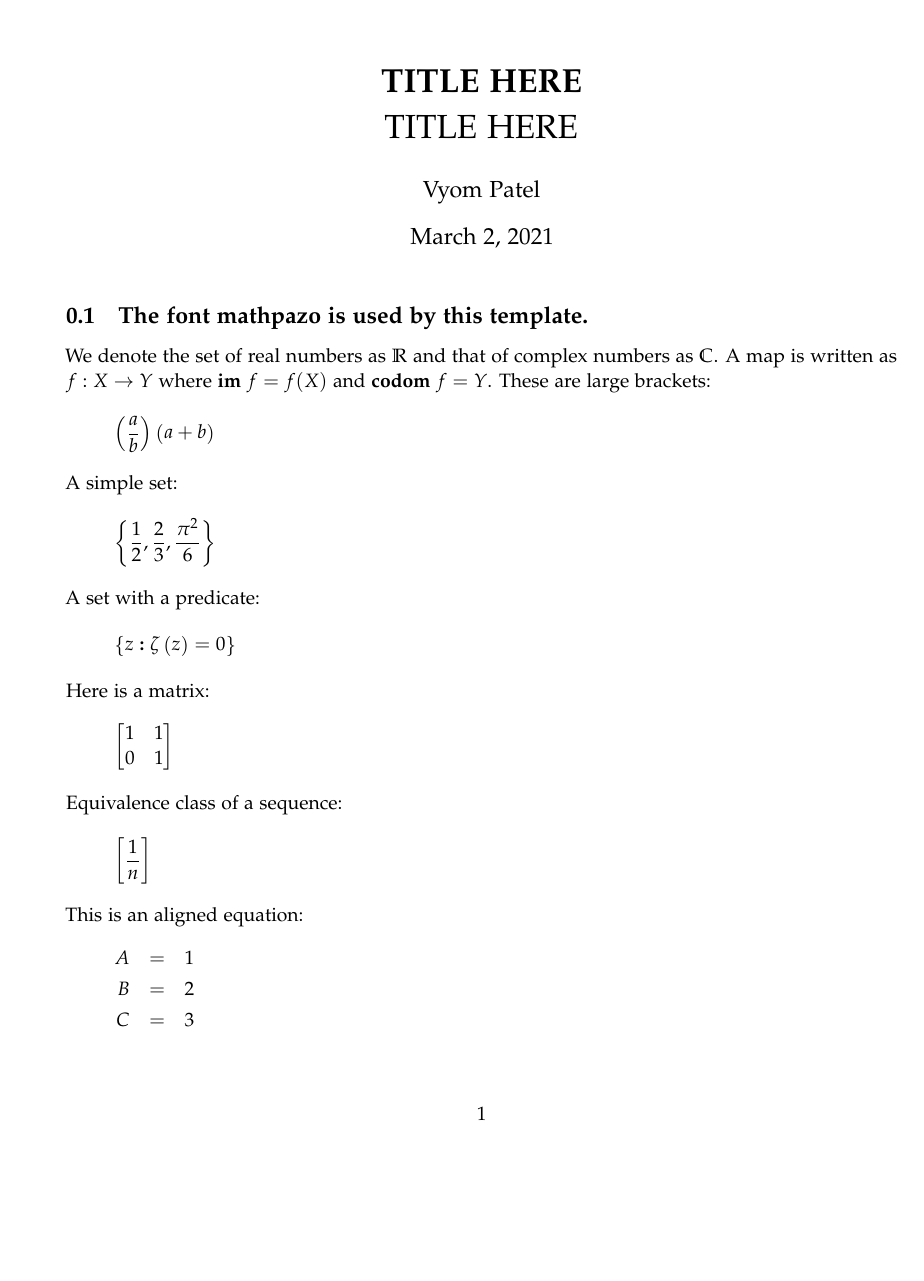
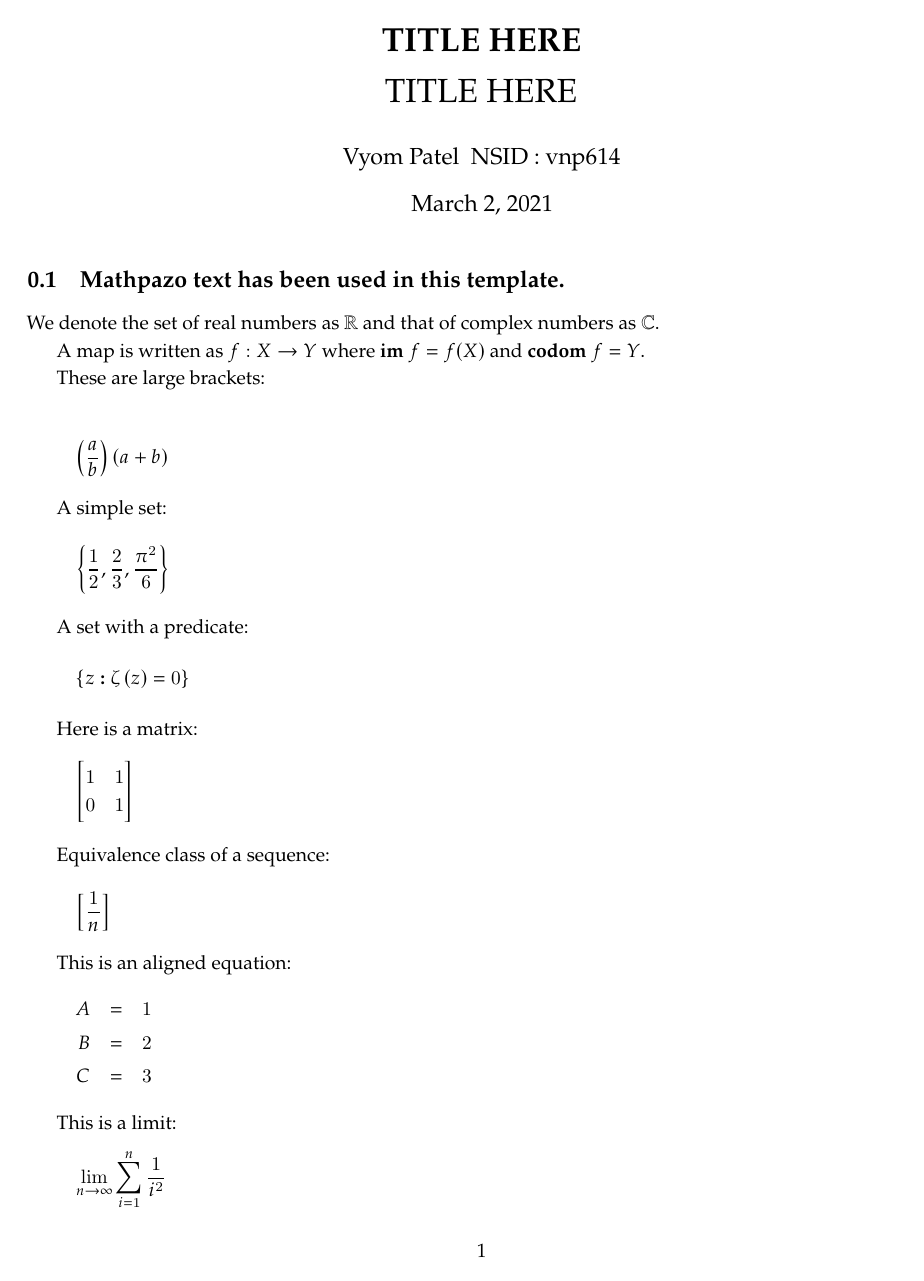
Before and after one commit to patelvyom/latex, a LaTeX document (document.tex): page 1 of 2. Compiled offline with pdfLaTeX.

Commit message:
Update default tex template

```diff
--- a/document.tex
+++ b/document.tex
@@ -1,5 +1,6 @@
 \documentclass[fleqn]{article}
 \usepackage{geometry}
+\geometry{margin=1in}
 \usepackage{amsmath}
 \usepackage{amsthm}
 \usepackage{amssymb}
@@ -11,18 +12,21 @@
 \usepackage{extarrows}
 \usepackage{mathtools}
 \usepackage{microtype}
-%\usepackage{newpxtext}
 
-\usepackage[sc]{mathpazo}
-\linespread{1.1}
+%\usepackage[sc]{mathpazo}
+\linespread{1.2}
 \allowdisplaybreaks
 
-%\usepackage{newpxmath}
+%The two lines below essentially have same "feel" of mathpazo but makes the
+%math symbols better compared to regular mathpazo math symbols.
+\usepackage{newpxmath}
+\usepackage{newpxtext}
 
 \DeclarePairedDelimiter{\floor}{\lfloor}{\rfloor}
 \DeclarePairedDelimiter{\ceil}{\lceil}{\rceil}
+\renewcommand{\bf}[1]{\textbf{#1}}
+\renewcommand{\it}[1]{\textit{#1}}
 
-\renewcommand{\bf}[1]{\textbf{#1}}
 \newcommand{\N}{\mathbb{N}}
 \newcommand{\Q}{\mathbb{Q}}
 \newcommand{\R}{\mathbb{R}}
@@ -55,27 +59,35 @@
 	TITLE HERE
 }
 
-\author{Vyom Patel}
+\author{Vyom Patel \ NSID : vnp614}
 \date{\today}
 
 \begin{document}
 \maketitle
-	\subsection{The font mathpazo is used by this template.}
+
+\subsection{Mathpazo text has been used in this template.}
+
 We denote the set of real numbers as $\R$ and that of complex numbers as
 $\C$.
+
 A map is written as $\fn{f}{X}{Y}$ where $\im f = f(X)$ and $\codom f = Y$.
+
 These are large brackets:
+
 \[
 \br{\frac{a}{b}}\br{a + b}
 \]
+
 A simple set:
 \[
   \curly{\frac{1}{2}, \frac{2}{3}, \frac{\pi^2}{6}}
 \]
+
 A set with a predicate:
 \[
   \set{z}{\zeta\br{z} = 0}
 \]
+
 Here is a matrix:
 \[
   \bmat{
```
Also changed, not shown: document.tex (8 more changed lines). Lines whose indentation alone changed are shown as unchanged.
